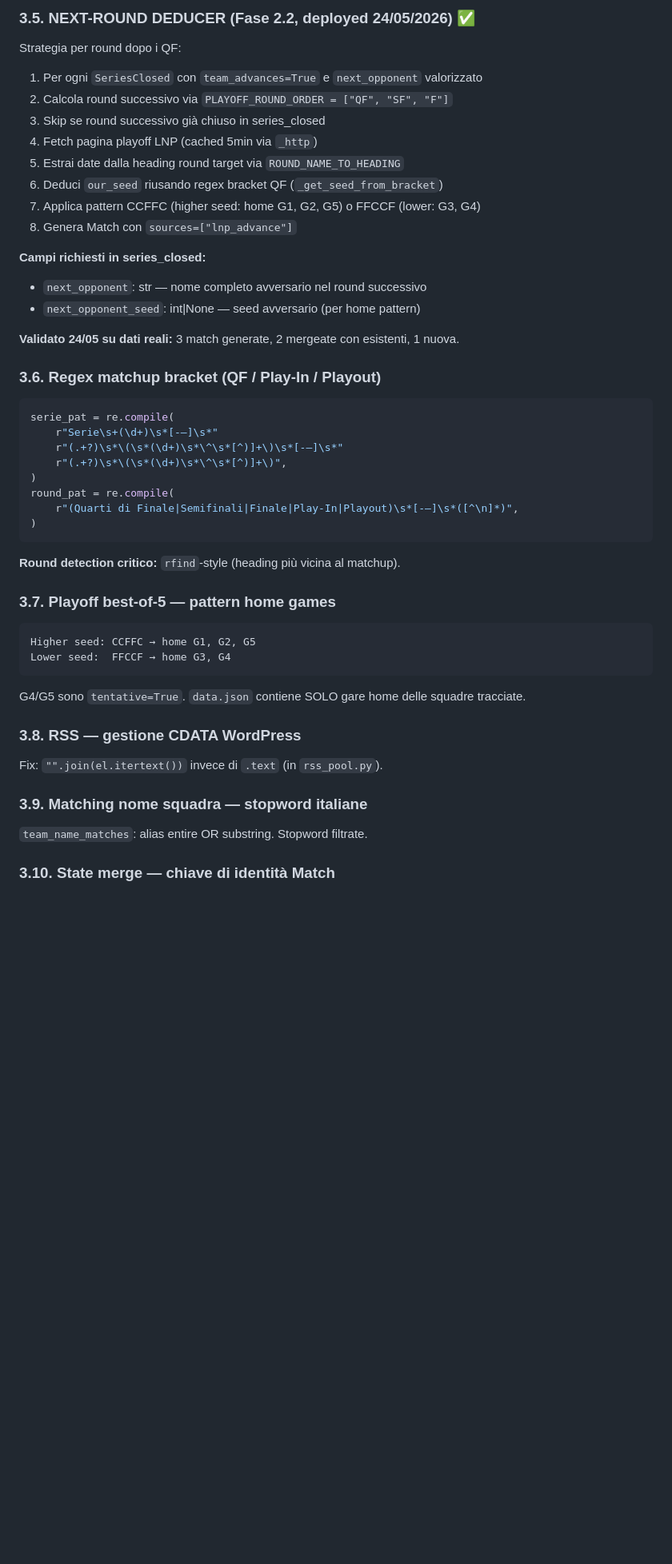
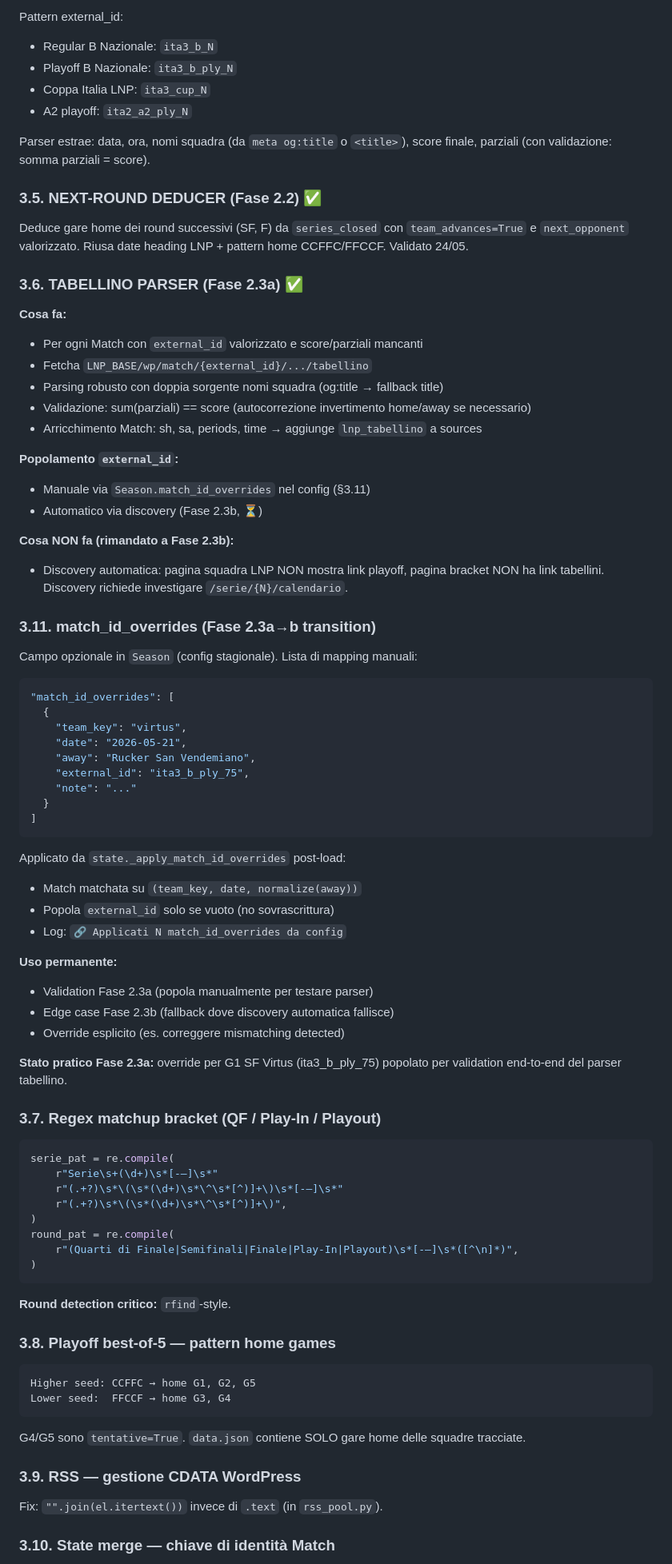
Before and after one commit to bad-think/basket-roma, a Markdown page: CONTINUITA.md, the part around one of its changes. Shown at 80% size. Rendered like a GitHub page; blank space fills up the shorter version.

````diff
--- a/CONTINUITA.md
+++ b/CONTINUITA.md
@@ -120,24 +105,65 @@ Contiene data/ora, squadre, score finale, parziali, tabellino giocatori.
 
-### 3.5. NEXT-ROUND DEDUCER (Fase 2.2, deployed 24/05/2026) ✅
+Pattern external_id:
+- Regular B Nazionale: `ita3_b_N`
+- Playoff B Nazionale: `ita3_b_ply_N`
+- Coppa Italia LNP: `ita3_cup_N`
+- A2 playoff: `ita2_a2_ply_N`
 
-Strategia per round dopo i QF:
+Parser estrae: data, ora, nomi squadra (da `meta og:title` o `<title>`), score finale, parziali (con validazione: somma parziali = score).
 
-1. Per ogni `SeriesClosed` con `team_advances=True` e `next_opponent` valorizzato
-2. Calcola round successivo via `PLAYOFF_ROUND_ORDER = ["QF", "SF", "F"]`
-3. Skip se round successivo già chiuso in series_closed
-4. Fetch pagina playoff LNP (cached 5min via `_http`)
-5. Estrai date dalla heading round target via `ROUND_NAME_TO_HEADING`
-6. Deduci `our_seed` riusando regex bracket QF (`_get_seed_from_bracket`)
-7. Applica pattern CCFFC (higher seed: home G1, G2, G5) o FFCCF (lower: G3, G4)
-8. Genera Match con `sources=["lnp_advance"]`
+### 3.5. NEXT-ROUND DEDUCER (Fase 2.2) ✅
 
-**Campi richiesti in series_closed:**
-- `next_opponent`: str — nome completo avversario nel round successivo
-- `next_opponent_seed`: int|None — seed avversario (per home pattern)
+Deduce gare home dei round successivi (SF, F) da `series_closed` con
+`team_advances=True` e `next_opponent` valorizzato. Riusa date heading LNP +
+pattern home CCFFC/FFCCF. Validato 24/05.
 
-**Validato 24/05 su dati reali:** 3 match generate, 2 mergeate con esistenti, 1 nuova.
+### 3.6. TABELLINO PARSER (Fase 2.3a) ✅
 
-### 3.6. Regex matchup bracket (QF / Play-In / Playout)
+**Cosa fa:**
+- Per ogni Match con `external_id` valorizzato e score/parziali mancanti
+- Fetcha `LNP_BASE/wp/match/{external_id}/.../tabellino`
+- Parsing robusto con doppia sorgente nomi squadra (og:title → fallback title)
+- Validazione: sum(parziali) == score (autocorrezione invertimento home/away se necessario)
+- Arricchimento Match: sh, sa, periods, time → aggiunge `lnp_tabellino` a sources
+
+**Popolamento `external_id`:**
+- Manuale via `Season.match_id_overrides` nel config (§3.11)
+- Automatico via discovery (Fase 2.3b, ⏳)
+
+**Cosa NON fa (rimandato a Fase 2.3b):**
+- Discovery automatica: pagina squadra LNP NON mostra link playoff,
+  pagina bracket NON ha link tabellini. Discovery richiede investigare
+  `/serie/{N}/calendario`.
+
+### 3.11. match_id_overrides (Fase 2.3a→b transition)
+
+Campo opzionale in `Season` (config stagionale). Lista di mapping manuali:
+```json
+"match_id_overrides": [
+  {
+    "team_key": "virtus",
+    "date": "2026-05-21",
+    "away": "Rucker San Vendemiano",
+    "external_id": "ita3_b_ply_75",
+    "note": "..."
+  }
+]
+```
+
+Applicato da `state._apply_match_id_overrides` post-load:
+- Match matchata su `(team_key, date, normalize(away))`
+- Popola `external_id` solo se vuoto (no sovrascrittura)
+- Log: `🔗 Applicati N match_id_overrides da config`
+
+**Uso permanente:**
+- Validation Fase 2.3a (popola manualmente per testare parser)
+- Edge case Fase 2.3b (fallback dove discovery automatica fallisce)
+- Override esplicito (es. correggere mismatching detected)
+
+**Stato pratico Fase 2.3a:** override per G1 SF Virtus (ita3_b_ply_75) popolato
+per validation end-to-end del parser tabellino.
+
+### 3.7. Regex matchup bracket (QF / Play-In / Playout)
 
 ```python
 serie_pat = re.compile(
@@ -150,9 +176,9 @@ round_pat = re.compile(
 )
 ```
 
-**Round detection critico:** `rfind`-style (heading più vicina al matchup).
+**Round detection critico:** `rfind`-style.
 
-### 3.7. Playoff best-of-5 — pattern home games
+### 3.8. Playoff best-of-5 — pattern home games
 
 ```
 Higher seed: CCFFC → home G1, G2, G5
@@ -161,13 +187,9 @@ Lower seed:  FFCCF → home G3, G4
 
 G4/G5 sono `tentative=True`. `data.json` contiene SOLO gare home delle squadre tracciate.
 
-### 3.8. RSS — gestione CDATA WordPress
+### 3.9. RSS — gestione CDATA WordPress
 
 Fix: `"".join(el.itertext())` invece di `.text` (in `rss_pool.py`).
-
-### 3.9. Matching nome squadra — stopword italiane
-
-`team_name_matches`: alias entire OR substring. Stopword filtrate.
 
 ### 3.10. State merge — chiave di identità Match
 
````
Also changed, not shown: other parts of CONTINUITA.md (+123 -110 lines).
